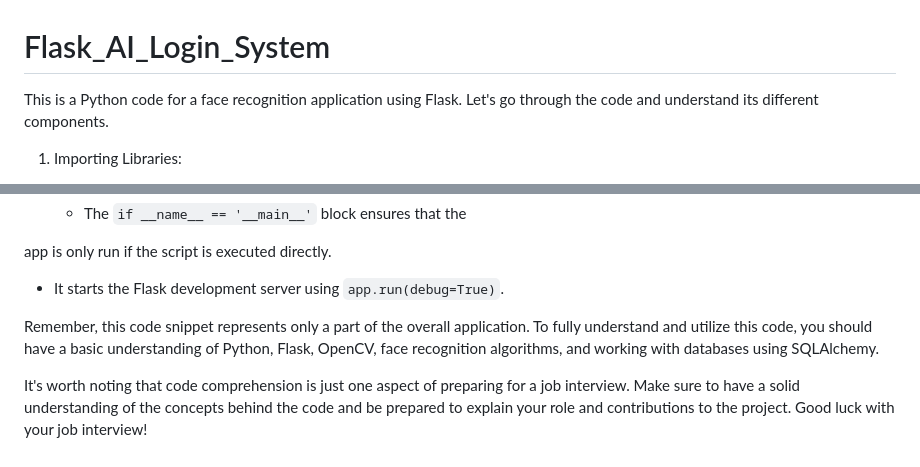
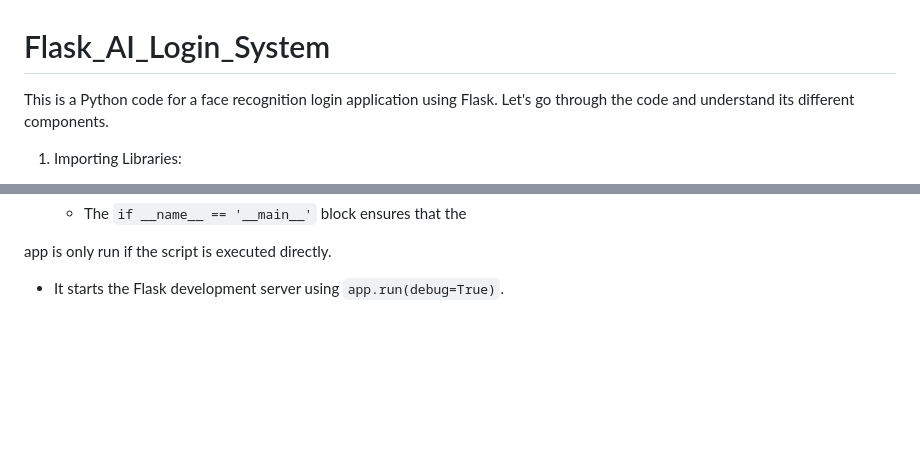
Before and after one commit to Spin1234/Flask_AI_Login_System, a Markdown page: README.md, 2 parts joined by grey strips. Drawn GitHub-style; blank space fills up the shorter version.

```diff
--- a/README.md
+++ b/README.md
@@ -1,6 +1,6 @@
 # Flask_AI_Login_System
 
-This is a Python code for a face recognition application using Flask. Let's go through the code and understand its different components.
+This is a Python code for a face recognition login application using Flask. Let's go through the code and understand its different components.
 
 1. Importing Libraries:
    - The code begins by importing the necessary libraries/modules:
@@ -56,7 +56,3 @@ This is a Python code for a face recognition application using Flask. Let's go t
 
  app is only run if the script is executed directly.
    - It starts the Flask development server using `app.run(debug=True)`.
-
-Remember, this code snippet represents only a part of the overall application. To fully understand and utilize this code, you should have a basic understanding of Python, Flask, OpenCV, face recognition algorithms, and working with databases using SQLAlchemy.
-
-It's worth noting that code comprehension is just one aspect of preparing for a job interview. Make sure to have a solid understanding of the concepts behind the code and be prepared to explain your role and contributions to the project. Good luck with your job interview!
```
